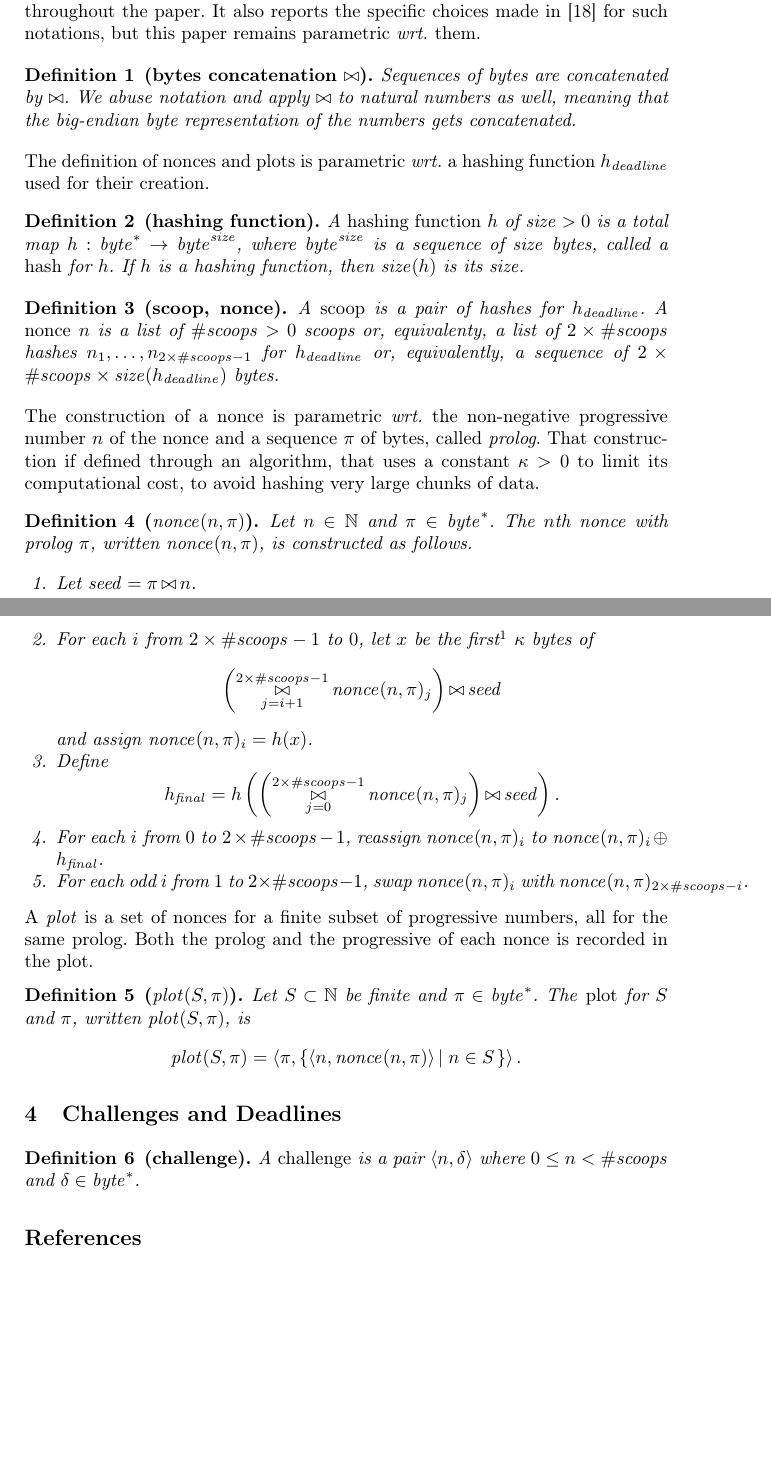
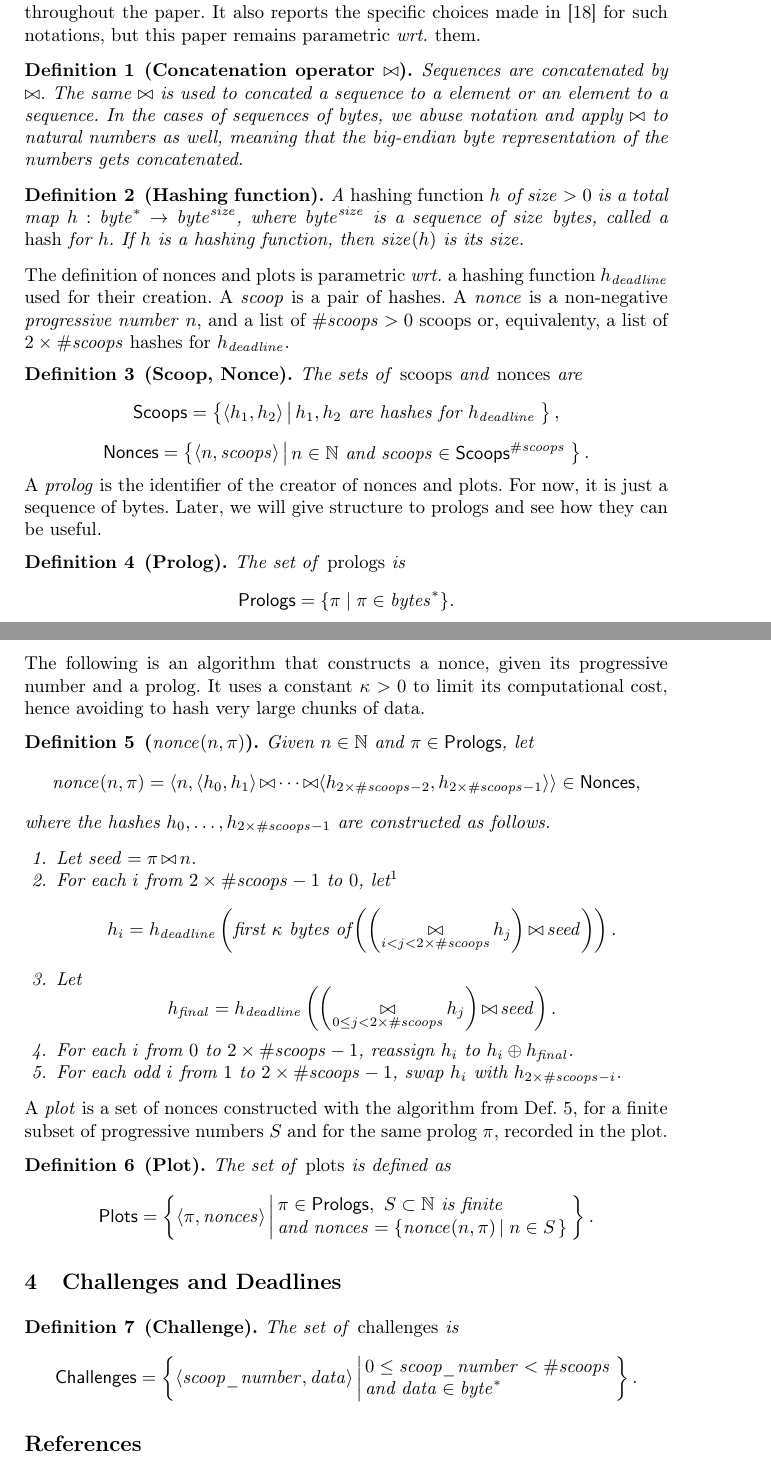
Before and after one commit to spoto/signum-consensus, a LaTeX paper (main.tex, which reads challenge_and_deadline.tex, nonce_and_plot.tex): two parts of pages 6 and 7 of 9, joined at a grey line, cut so that both start at the same text, the shorter picture padded with empty space. Compiled offline with pdfLaTeX.

Commit message:
Clean-up of the definitions

```diff
--- a/challenge_and_deadline.tex
+++ b/challenge_and_deadline.tex
@@ -1,6 +1,13 @@
 \section{Challenges and Deadlines}\label{sec:challenges_and_deadlines}
 
-\begin{definition}[challenge]
-  A \emph{challenge} is a pair $\langle n,\delta\rangle$ where
-  $0\le n<\numberofscoops$ and $\delta\in\mathit{byte}^*$.
+\begin{definition}[Challenge]\label{def:challenge}
+  The set of \emph{challenges} is
+  \[
+  \Challenges=\left\{\langle\scoopnumber,\data\rangle\left|
+  \begin{array}{l}
+    0\le\scoopnumber<\numberofscoops\\
+    \text{and }\data\in\mathit{byte}^*
+  \end{array}
+  \right.\right\}.
+  \]
 \end{definition}
--- a/main.tex
+++ b/main.tex
@@ -58,13 +58,22 @@
 \newcommand{\numberofscoops}{{\#\mathit{scoops}}}
 \newcommand{\noncesize}{{\mathit{nonce}_{\mathit{size}}}}
 \newcommand{\nonce}{{\mathit{nonce}}}
+\newcommand{\nonces}{{\mathit{nonces}}}
+\newcommand{\scoops}{{\mathit{scoops}}}
 \newcommand{\plot}{{\mathit{plot}}}
 \newcommand{\seed}{{\mathit{seed}}}
 \newcommand{\deadline}{{\mathit{deadline}}}
 \newcommand{\generation}{{\mathit{generation}}}
 \newcommand{\size}{{\mathit{size}}}
+\newcommand{\scoopnumber}{{\mathit{scoop\_number}}}
+\newcommand{\data}{{\mathit{data}}}
 \newcommand{\finalhash}{{h_{\mathit{final}}}}
 
+\newcommand{\Prologs}{{\mathsf{Prologs}}}
+\newcommand{\Plots}{{\mathsf{Plots}}}
+\newcommand{\Challenges}{{\mathsf{Challenges}}}
+\newcommand{\Scoops}{{\mathsf{Scoops}}}
+\newcommand{\Nonces}{{\mathsf{Nonces}}}
 
 %
 \begin{document}
--- a/nonce_and_plot.tex
+++ b/nonce_and_plot.tex
@@ -29,45 +29,66 @@ made in~\cite{SignumPlotting} for such notations, but this paper remains paramet
 \label{tab:notations}
 \end{table}
 %
-\begin{definition}[bytes concatenation $\bowtie$]
-  Sequences of bytes are concatenated by $\bowtie$. We abuse notation
+\begin{definition}[Concatenation operator $\bowtie$]
+  Sequences are concatenated by $\bowtie$. The same $\bowtie$
+  is used to concated a sequence to a element or an element to a sequence.
+  In the cases of sequences of bytes, we abuse notation
   and apply $\bowtie$ to natural numbers as well, meaning that
   the big-endian byte representation of the numbers gets concatenated.
 \end{definition}
 %
-The definition of nonces and plots is parametric \wrt a hashing
-function $h_\deadline$ used for their creation.
-%
-\begin{definition}[hashing function]
+\begin{definition}[Hashing function]
   A \emph{hashing function} $h$ of $\size>0$
   is a total map $h:\mathit{byte}^*\to\mathit{byte}^\size$, where
   $\mathit{byte}^\size$ is a sequence of $\size$ bytes, called a \emph{hash} for $h$.
   If $h$ is a hashing function, then $\size(h)$ is its size.
 \end{definition}
 %
-\begin{definition}[scoop, nonce]
-  A \emph{scoop} is a pair of hashes for $h_\deadline$. A \emph{nonce} $n$ is a list of
-  $\numberofscoops>0$ scoops or, equivalenty, a list of $2\times\numberofscoops$
-  hashes $n_1,\ldots,n_{2\times\numberofscoops-1}$ for $h_\deadline$ or, equivalently, a sequence of
-  $2\times\numberofscoops\times\size(h_\deadline)$ bytes.
+The definition of nonces and plots is parametric \wrt a hashing
+function $h_\deadline$ used for their creation.
+A \emph{scoop} is a pair of hashes.
+A \emph{nonce} is a non-negative \emph{progressive number} $n$, and
+a list of $\numberofscoops>0$ scoops or, equivalenty,
+a list of $2\times\numberofscoops$ hashes for $h_\deadline$.
+%
+\begin{definition}[Scoop, Nonce]
+  The sets of \emph{scoops} and \emph{nonces} are
+  \[
+  \Scoops=\left\{\langle h_1,h_2\rangle\left|\begin{array}{l}
+  h_1,h_2\text{ are hashes for }h_\deadline
+  \end{array}\right.\right\},
+  \]
+  \[
+  \Nonces=\left\{\langle n,\scoops\rangle\left|\begin{array}{l}
+  n\in\mathbb{N}\text{ and }\scoops\in\Scoops^\numberofscoops
+  \end{array}\right.\right\}.
+  \]
 \end{definition}
 %
-The construction of a nonce is parametric \wrt the non-negative progressive number
-$n$ of the nonce and a sequence $\pi$ of bytes, called \emph{prolog}.
-That construction if defined through an algorithm, that
-uses a constant $\kappa>0$ to limit its computational cost, to avoid hashing
+A \emph{prolog} is the identifier of the creator of nonces and plots.
+For now, it is just a sequence of bytes. Later, we will give structure to prologs
+and see how they can be useful.
+%
+\begin{definition}[Prolog]\label{def:prolog}
+  The set of \emph{prologs} is
+  \[
+  \Prologs=\{\pi\mid\pi\in\mathit{bytes}^*\}.
+  \]
+\end{definition}
+%
+The following is an algorithm that constructs a nonce, given its progressive number and a prolog.
+It uses a constant $\kappa>0$ to limit its computational cost, hence avoiding to hash
 very large chunks of data.
 %
-\begin{definition}[$\nonce(n,\pi)$]
-  Let $n\in\mathbb{N}$ and $\pi\in\mathit{byte}^*$.
-  The $n$th nonce with prolog $\pi$, written
-  $\nonce(n,\pi)$, is constructed as follows.
+\begin{definition}[$\nonce(n,\pi)$]\label{def:nonce_construction}
+  Given $n\in\mathbb{N}$ and $\pi\in\Prologs$, let
+  \[
+  \nonce(n,\pi)=\langle n,\langle h_0,h_1\rangle\append
+  \cdots\append\langle h_{2\times\numberofscoops-2},h_{2\times\numberofscoops-1}\rangle\rangle\in\Nonces,
+  \]
+  where the hashes $h_0,\ldots,h_{2\times\numberofscoops-1}$ are constructed as follows.
   %
   \begin{enumerate}
   \item Let $\seed=\pi\append n$.
-  \item For each $i$ from $2\times\numberofscoops-1$ to $0$, let
-    $x$ be the first\footnote{In~\cite{SignumPlotting}, it is said to
-  take the \emph{last} $\kappa$ bytes, but an inspection of their code
-  shows that they actually take the \emph{first} $\kappa$ bytes. They
-  probably use \emph{last} here in the sense of \emph{more recently computed}.}
-    $\kappa$ bytes of
+  \item For each $i$ from $2\times\numberofscoops-1$ to $0$,
+    let\footnote{In~\cite{SignumPlotting}, it is said to
@@ -74,26 +98,28 @@ very large chunks of data.
     \[
-    \left(\append_{j=i+1}^{2\times\numberofscoops-1}\nonce(n,\pi)_j\right)\append\seed
+    h_i=h_\deadline\left(\text{first $\kappa$ bytes of}\left(\left(\append_{i<j<2\times\numberofscoops}h_j\right)\append\seed\right)\right).
     \]
-    and assign $\nonce(n,\pi)_i=h(x)$.
-  \item Define
+  \item Let
     \[
-    \finalhash=h\left(\left(\append_{j=0}^{2\times\numberofscoops-1}\nonce(n,\pi)_j\right)\append\seed\right).
+    \finalhash=h_\deadline\left(\left(\append_{0\le j<2\times\numberofscoops}h_j\right)\append\seed\right).
     \]
   \item For each $i$ from $0$ to $2\times\numberofscoops-1$, reassign
-    $\nonce(n,\pi)_i$ to $\nonce(n,\pi)_i\xor\finalhash$.
+    $h_i$ to $h_i\xor\finalhash$.
   \item For each odd $i$ from $1$ to $2\times\numberofscoops-1$, swap
-    $\nonce(n,\pi)_i$ with $\nonce(n,\pi)_{2\times\numberofscoops-i}$.
+    $h_i$ with $h_{2\times\numberofscoops-i}$.
   \end{enumerate}
 \end{definition}
 %
-A \emph{plot} is a set of nonces for a finite subset of progressive numbers,
-all for the same prolog. Both the prolog and the progressive of each nonce
-is recorded in the plot.
+A \emph{plot} is a set of nonces constructed with the algorithm
+from Def.~\ref{def:nonce_construction},
+for a finite subset of progressive numbers $S$ and
+for the same prolog $\pi$, recorded in the plot.
 %
-\begin{definition}[$\plot(S,\pi)$]
-  Let $S\subset\mathbb{N}$ be finite and $\pi\in\mathit{byte}^*$.
-  The \emph{plot} for $S$ and $\pi$, written $\plot(S,\pi)$, is
+\begin{definition}[Plot]
+  The set of \emph{plots} is defined as
   \[
-  \plot(S,\pi)=\left<\pi,\left\{\left<n,\nonce(n,\pi)\right>\left|\;n\in S\right.\right\}\right>.
+  \Plots=\left\{\left<\pi,\nonces\right>\left|\begin{array}{l}
+  \pi\in\Prologs,\ S\subset\mathbb{N}\text{ is finite}\\
+  \text{and }\nonces=\left\{\nonce(n,\pi)\left|\;n\in S\right.\right\}
+  \end{array}\right.\right\}.
   \]
 \end{definition}
```
Also changed, not shown: nonce_and_plot.tex (5 more changed lines).
